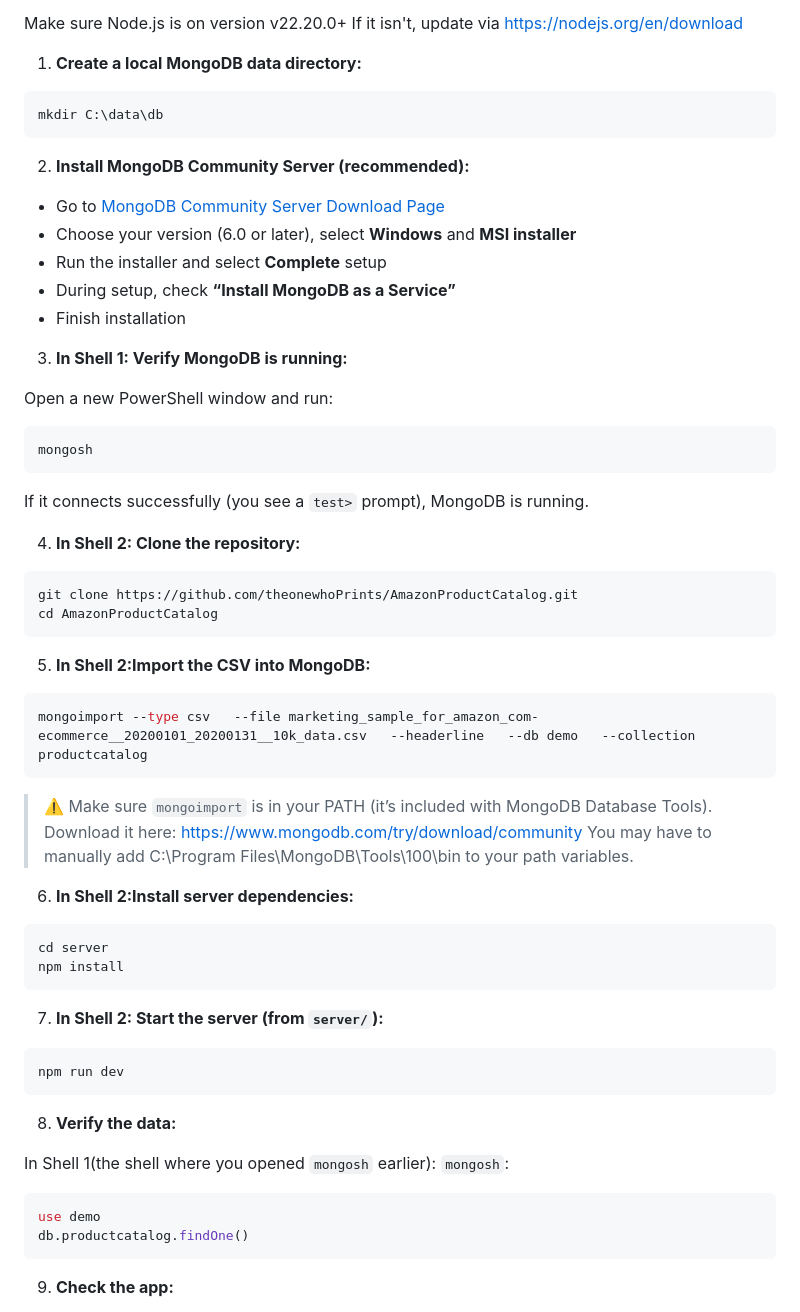
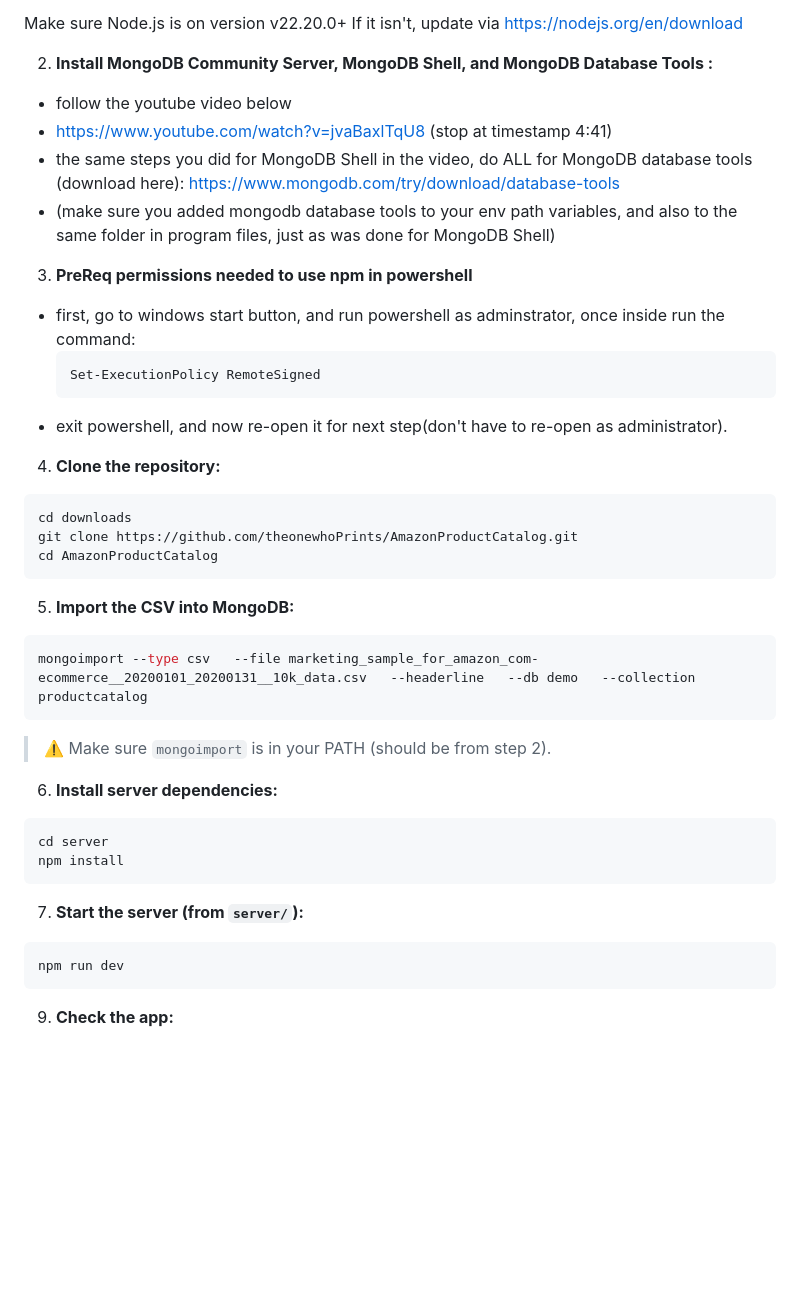
Before and after one commit to theonewhoPrints/AmazonProductCatalog, a Markdown page: README.md, the part around one of its changes. Rendered like a GitHub page; blank space fills up the shorter version.

Commit message:
Revise local setup instructions for macOS and Windows
Updated the local setup instructions for macOS and Windows, including Node.js update and MongoDB installation steps.

````diff
--- a/README.md
+++ b/README.md
@@ -93,69 +79,47 @@ Follow these steps carefully using **PowerShell** (recommended) or **Command Pro
 Make sure Node.js is on version v22.20.0+
 If it isn't, update via https://nodejs.org/en/download
 
-1) **Create a local MongoDB data directory:**
+2) **Install MongoDB Community Server, MongoDB Shell, and MongoDB Database Tools :**
+
+- follow the youtube video below
+- https://www.youtube.com/watch?v=jvaBaxlTqU8 (stop at timestamp 4:41)
+- the same steps you did for MongoDB Shell in the video, do ALL for MongoDB database tools (download here): https://www.mongodb.com/try/download/database-tools
+- (make sure you added mongodb database tools to your env path variables, and also to the same folder in program files, just as was done for MongoDB Shell)
+
+3) **PreReq permissions needed to use npm in powershell**
+- first, go to windows start button, and run powershell as adminstrator, once inside run the command:
+  ```powershell
+  Set-ExecutionPolicy RemoteSigned
+  ```
+- exit powershell, and now re-open it for next step(don't have to re-open as administrator).
+
+4) **Clone the repository:**
 
 ```powershell
-mkdir C:\data\db
-```
-
-2) **Install MongoDB Community Server (recommended):**
-
-- Go to [MongoDB Community Server Download Page](https://www.mongodb.com/try/download/community)
-- Choose your version (6.0 or later), select **Windows** and **MSI installer**
-- Run the installer and select **Complete** setup
-- During setup, check **“Install MongoDB as a Service”**
-- Finish installation
-
-3) **In Shell 1: Verify MongoDB is running:**
-
-Open a new PowerShell window and run:
-
-```powershell
-mongosh
-```
-
-If it connects successfully (you see a `test>` prompt), MongoDB is running.
-
-4) **In Shell 2: Clone the repository:**
-
-```powershell
+cd downloads
 git clone https://github.com/theonewhoPrints/AmazonProductCatalog.git
 cd AmazonProductCatalog
 ```
 
-5) **In Shell 2:Import the CSV into MongoDB:**
+5) **Import the CSV into MongoDB:**
 
 ```powershell
 mongoimport --type csv   --file marketing_sample_for_amazon_com-ecommerce__20200101_20200131__10k_data.csv   --headerline   --db demo   --collection productcatalog
 ```
 
-> ⚠️ Make sure `mongoimport` is in your PATH (it’s included with MongoDB Database Tools).
-> Download it here: https://www.mongodb.com/try/download/community
-> You may have to manually add C:\Program Files\MongoDB\Tools\100\bin to your path variables.
+> ⚠️ Make sure `mongoimport` is in your PATH (should be from step 2).
 
-6) **In Shell 2:Install server dependencies:**
-
+6) **Install server dependencies:**
 ```powershell
 cd server
 npm install
 ```
 
-7) **In Shell 2: Start the server (from `server/`):**
+7) **Start the server (from `server/`):**
 
 ```powershell
 npm run dev
 ```
-
-8) **Verify the data:**
-
-In Shell 1(the shell where you opened `mongosh` earlier): `mongosh`:
-
-```bash
-use demo
-db.productcatalog.findOne()
-```
-
 9) **Check the app:**
 
 Open your browser and go to:
````
Also changed, not shown: other parts of README.md (+17 -31 lines).
